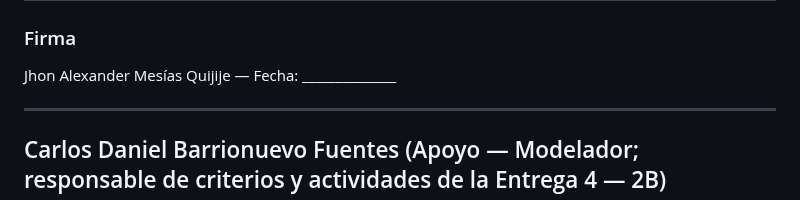
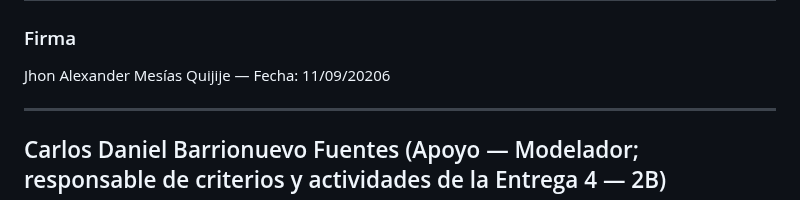
Before and after one commit to ramaguas-ship-it/SGCV-IA, a Markdown page: 10_Autoria/aporte_individual.md, the part around the change. Drawn GitHub-style.

```diff
--- a/10_Autoria/aporte_individual.md
+++ b/10_Autoria/aporte_individual.md
@@ -194,7 +194,7 @@ Extraídos de `git log --use-mailmap --author="jmesiasq@uteq.edu.ec"` sobre el r
 
 ### Firma
 
-Jhon Alexander Mesías Quijije — Fecha: ______________
+Jhon Alexander Mesías Quijije — Fecha: 11/09/20206
 
 ---
 
```
